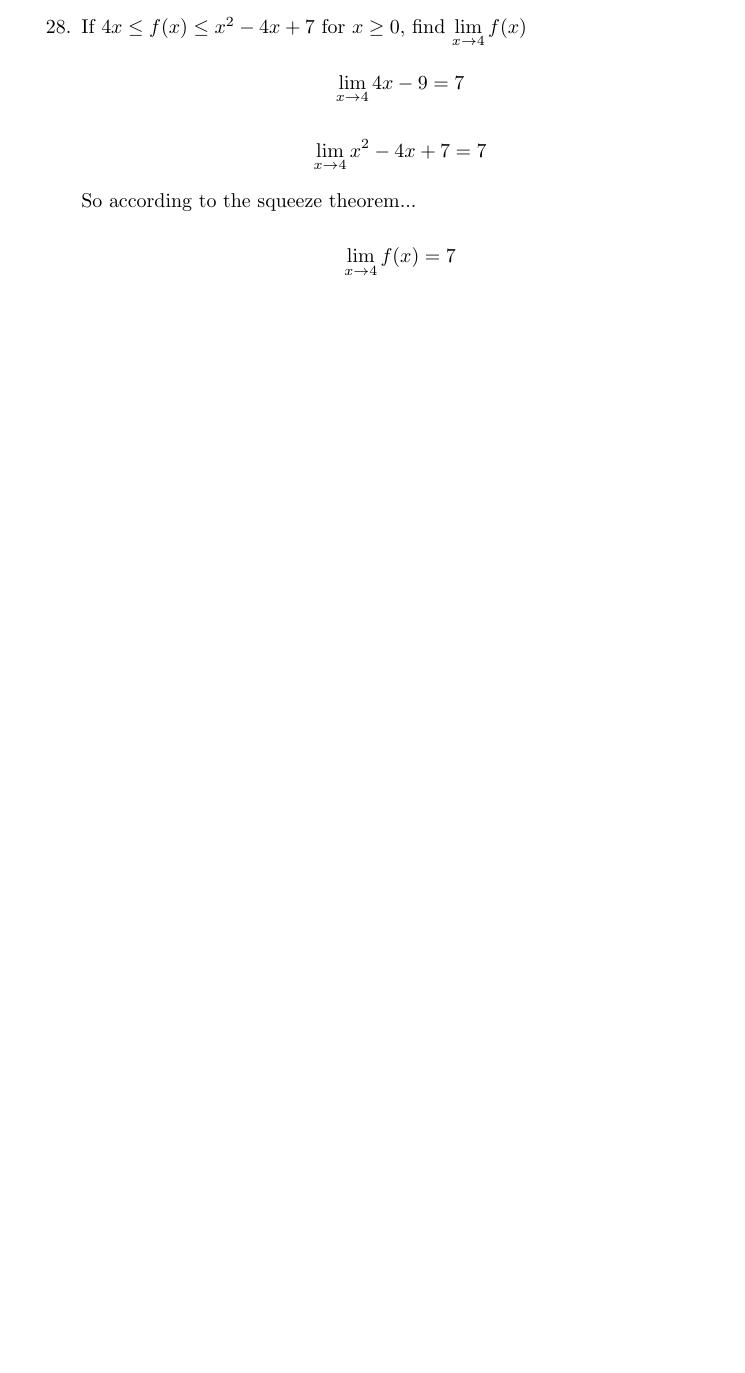
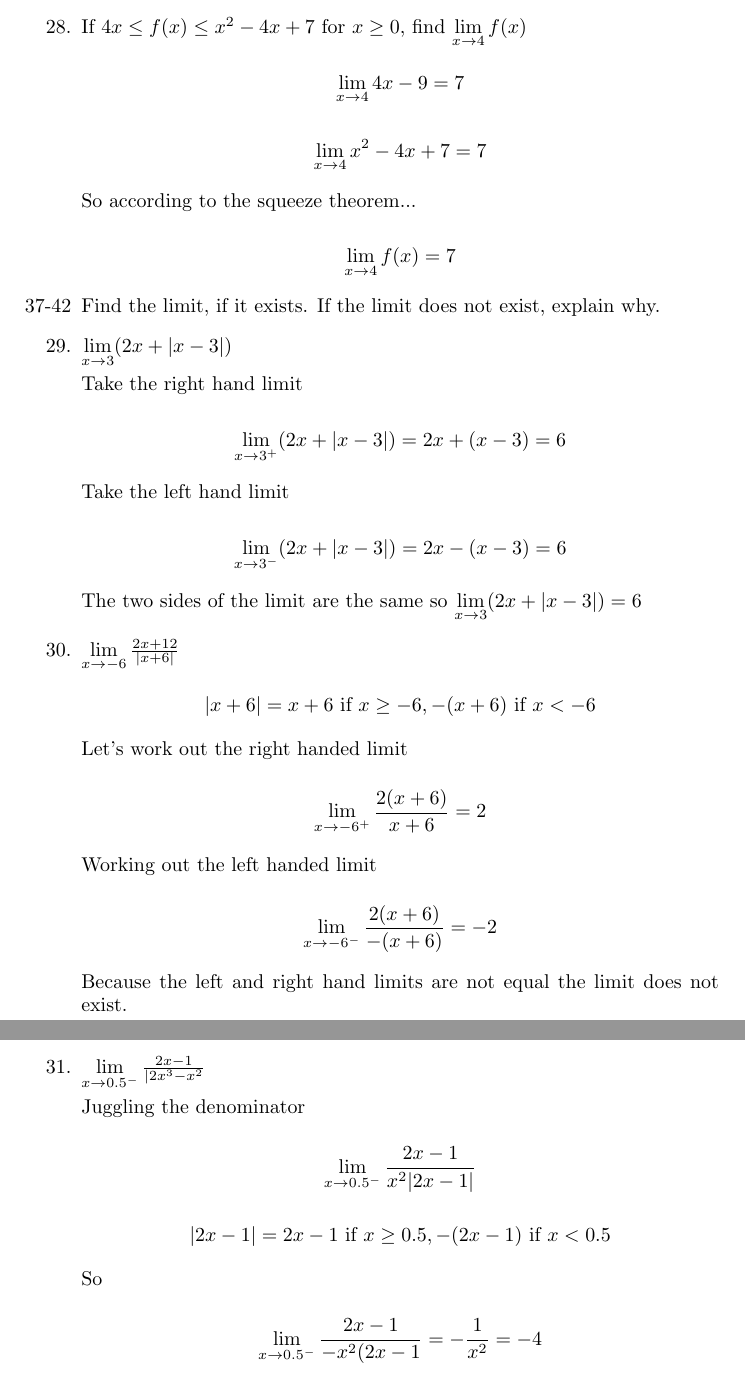
Before and after one commit to spstevenson/stewart-calculus, a LaTeX problem sheet (Chapter1/exercises1-4.tex): part of page 11 of 11 before the commit and two parts of pages 11 and 12 of 12 after it, the two joined at a grey line, cut so that both start at the same text, the shorter picture padded with empty space. Compiled offline with pdfLaTeX.

Commit message:
Completed Q 37-39

```diff
--- a/Chapter1/exercises1-4.tex
+++ b/Chapter1/exercises1-4.tex
@@ -418,6 +418,46 @@
 
 			$$\lim \limits _{x \to 4} f(x) = 7$$
 
+		\item[37-42] Find the limit, if it exists. If the limit does not exist, explain why.
+
+		\item $\lim \limits _{x \to 3} (2x + |x-3|)$
+
+			Take the right hand limit
+
+			$$\lim \limits _{x \to 3^{+}} (2x + |x-3|) = 2x + (x-3) = 6$$
+
+			Take the left hand limit
+
+			$$\lim \limits _{x \to 3^{-}} (2x + |x-3|) = 2x - (x-3) = 6$$
+
+			The two sides of the limit are the same so $\lim \limits _{x \to 3} (2x + |x-3|) = 6$
+
+		\item $\lim \limits _{x \to -6} \frac{2x+12}{|x+6|}$
+
+			$$|x+6| = x+6 \text{ if } x \geq -6, -(x+6) \text{ if } x < -6$$
+
+			Let's work out the right handed limit
+
+			$$\lim \limits _{x \to -6^{+}} \frac{2(x+6)}{x+6} = 2$$
+
+			Working out the left handed limit
+
+			$$\lim \limits _{x \to -6^{-}} \frac{2(x+6)}{-(x+6)} = -2$$
+
+			Because the left and right hand limits are not equal the limit does not exist.
+
+		\item $\lim \limits _{x \to 0.5^{-}} \frac{2x-1}{|2x^3-x^2}$
+
+			Juggling the denominator
+
+			$$\lim \limits _{x \to 0.5^{-}} \frac{2x-1}{x^2|2x-1|}$$
+
+			$$|2x-1| = 2x-1 \text{ if } x \geq 0.5, -(2x-1) \text{ if } x < 0.5$$
+
+			So
+
+			$$\lim \limits _{x \to 0.5^{-}} \frac{2x-1}{-x^2(2x-1} = -\frac{1}{x^2} = -4$$
+
 	\end{enumerate}
 
 \end{document}
```
